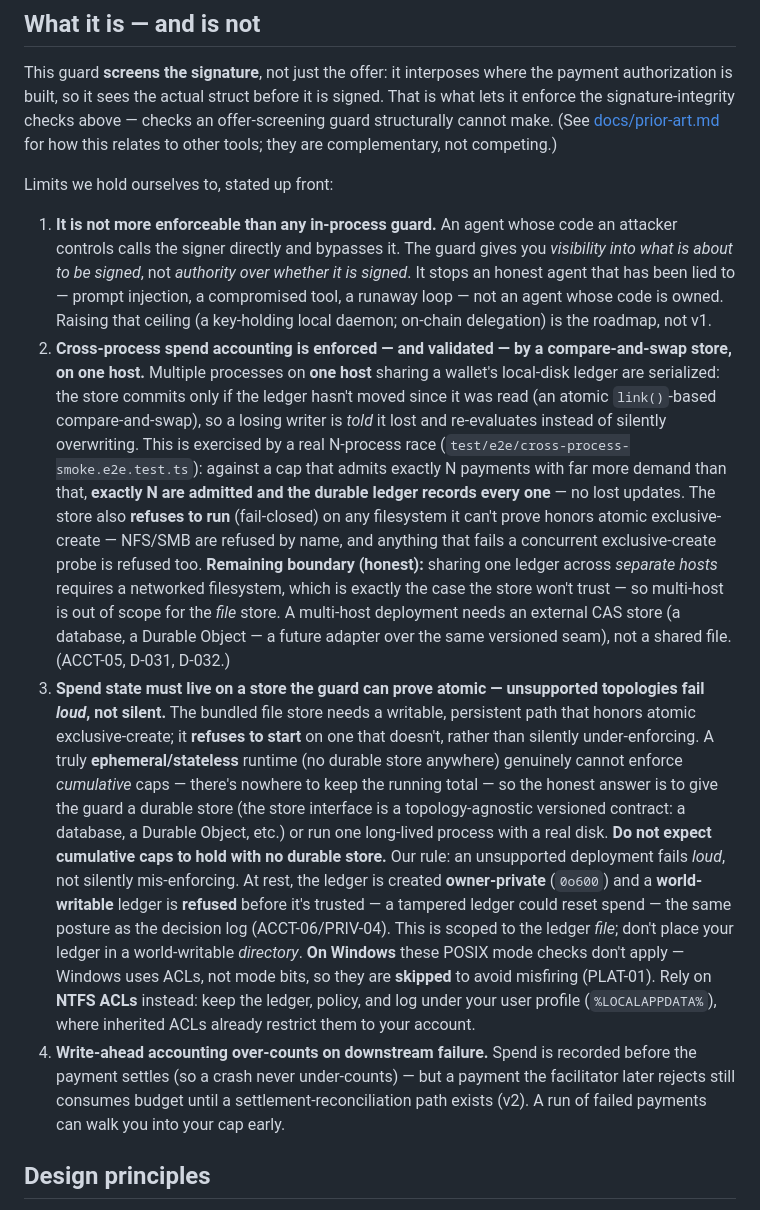
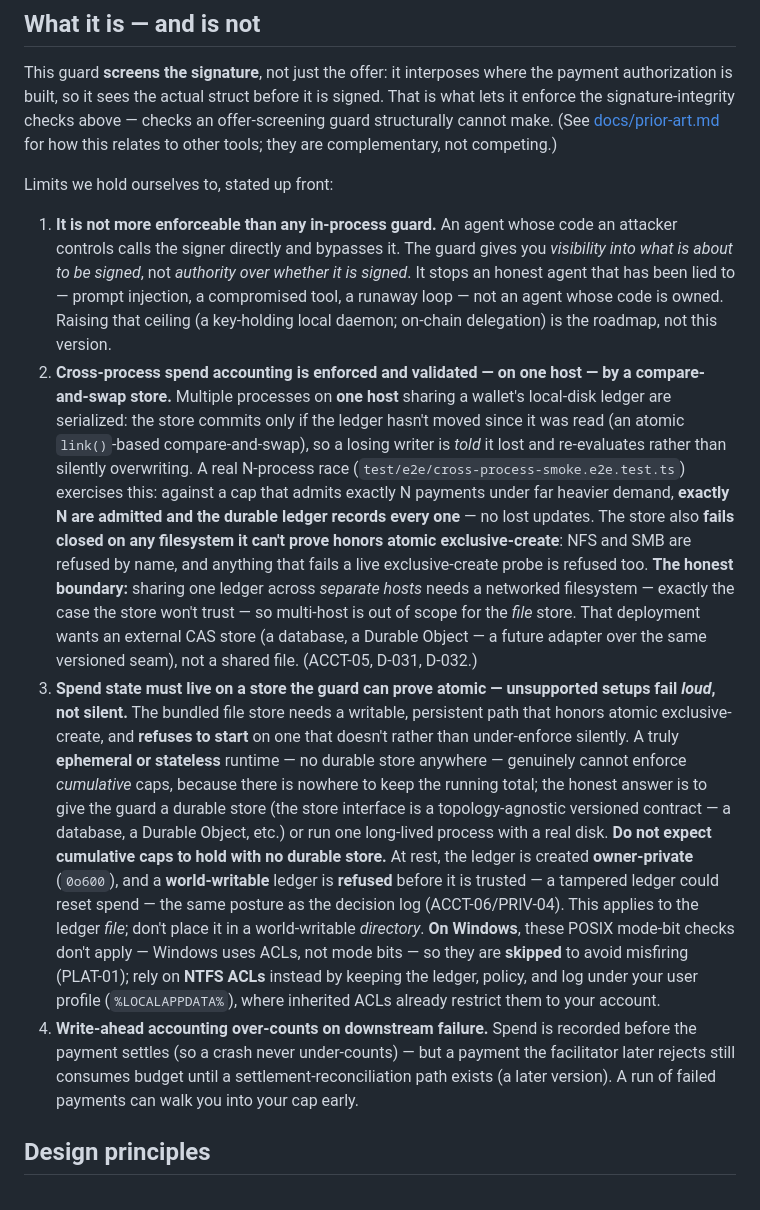
Before and after one commit to x402spendguard/x402-spendguard, a Markdown page: README.md, the part around one of its changes. Drawn GitHub-style.

```diff
--- a/README.md
+++ b/README.md
@@ -45,10 +49,10 @@ This guard **screens the signature**, not just the offer: it interposes where th
 
 Limits we hold ourselves to, stated up front:
 
-1. **It is not more enforceable than any in-process guard.** An agent whose code an attacker controls calls the signer directly and bypasses it. The guard gives you *visibility into what is about to be signed*, not *authority over whether it is signed*. It stops an honest agent that has been lied to — prompt injection, a compromised tool, a runaway loop — not an agent whose code is owned. Raising that ceiling (a key-holding local daemon; on-chain delegation) is the roadmap, not v1.
-2. **Cross-process spend accounting is enforced — and validated — by a compare-and-swap store, on one host.** Multiple processes on **one host** sharing a wallet's local-disk ledger are serialized: the store commits only if the ledger hasn't moved since it was read (an atomic `link()`-based compare-and-swap), so a losing writer is *told* it lost and re-evaluates instead of silently overwriting. This is exercised by a real N-process race (`test/e2e/cross-process-smoke.e2e.test.ts`): against a cap that admits exactly N payments with far more demand than that, **exactly N are admitted and the durable ledger records every one** — no lost updates. The store also **refuses to run** (fail-closed) on any filesystem it can't prove honors atomic exclusive-create — NFS/SMB are refused by name, and anything that fails a concurrent exclusive-create probe is refused too. **Remaining boundary (honest):** sharing one ledger across *separate hosts* requires a networked filesystem, which is exactly the case the store won't trust — so multi-host is out of scope for the *file* store. A multi-host deployment needs an external CAS store (a database, a Durable Object — a future adapter over the same versioned seam), not a shared file. (ACCT-05, D-031, D-032.)
-3. **Spend state must live on a store the guard can prove atomic — unsupported topologies fail *loud*, not silent.** The bundled file store needs a writable, persistent path that honors atomic exclusive-create; it **refuses to start** on one that doesn't, rather than silently under-enforcing. A truly **ephemeral/stateless** runtime (no durable store anywhere) genuinely cannot enforce *cumulative* caps — there's nowhere to keep the running total — so the honest answer is to give the guard a durable store (the store interface is a topology-agnostic versioned contract: a database, a Durable Object, etc.) or run one long-lived process with a real disk. **Do not expect cumulative caps to hold with no durable store.** Our rule: an unsupported deployment fails *loud*, not silently mis-enforcing. At rest, the ledger is created **owner-private** (`0o600`) and a **world-writable** ledger is **refused** before it's trusted — a tampered ledger could reset spend — the same posture as the decision log (ACCT-06/PRIV-04). This is scoped to the ledger *file*; don't place your ledger in a world-writable *directory*. **On Windows** these POSIX mode checks don't apply — Windows uses ACLs, not mode bits, so they are **skipped** to avoid misfiring (PLAT-01). Rely on **NTFS ACLs** instead: keep the ledger, policy, and log under your user profile (`%LOCALAPPDATA%`), where inherited ACLs already restrict them to your account.
-4. **Write-ahead accounting over-counts on downstream failure.** Spend is recorded before the payment settles (so a crash never under-counts) — but a payment the facilitator later rejects still consumes budget until a settlement-reconciliation path exists (v2). A run of failed payments can walk you into your cap early.
+1. **It is not more enforceable than any in-process guard.** An agent whose code an attacker controls calls the signer directly and bypasses it. The guard gives you *visibility into what is about to be signed*, not *authority over whether it is signed*. It stops an honest agent that has been lied to — prompt injection, a compromised tool, a runaway loop — not an agent whose code is owned. Raising that ceiling (a key-holding local daemon; on-chain delegation) is the roadmap, not this version.
+2. **Cross-process spend accounting is enforced and validated — on one host — by a compare-and-swap store.** Multiple processes on **one host** sharing a wallet's local-disk ledger are serialized: the store commits only if the ledger hasn't moved since it was read (an atomic `link()`-based compare-and-swap), so a losing writer is *told* it lost and re-evaluates rather than silently overwriting. A real N-process race (`test/e2e/cross-process-smoke.e2e.test.ts`) exercises this: against a cap that admits exactly N payments under far heavier demand, **exactly N are admitted and the durable ledger records every one** — no lost updates. The store also **fails closed on any filesystem it can't prove honors atomic exclusive-create**: NFS and SMB are refused by name, and anything that fails a live exclusive-create probe is refused too. **The honest boundary:** sharing one ledger across *separate hosts* needs a networked filesystem — exactly the case the store won't trust — so multi-host is out of scope for the *file* store. That deployment wants an external CAS store (a database, a Durable Object — a future adapter over the same versioned seam), not a shared file. (ACCT-05, D-031, D-032.)
+3. **Spend state must live on a store the guard can prove atomic — unsupported setups fail *loud*, not silent.** The bundled file store needs a writable, persistent path that honors atomic exclusive-create, and **refuses to start** on one that doesn't rather than under-enforce silently. A truly **ephemeral or stateless** runtime — no durable store anywhere — genuinely cannot enforce *cumulative* caps, because there is nowhere to keep the running total; the honest answer is to give the guard a durable store (the store interface is a topology-agnostic versioned contract — a database, a Durable Object, etc.) or run one long-lived process with a real disk. **Do not expect cumulative caps to hold with no durable store.** At rest, the ledger is created **owner-private** (`0o600`), and a **world-writable** ledger is **refused** before it is trusted — a tampered ledger could reset spend — the same posture as the decision log (ACCT-06/PRIV-04). This applies to the ledger *file*; don't place it in a world-writable *directory*. **On Windows**, these POSIX mode-bit checks don't apply — Windows uses ACLs, not mode bits — so they are **skipped** to avoid misfiring (PLAT-01); rely on **NTFS ACLs** instead by keeping the ledger, policy, and log under your user profile (`%LOCALAPPDATA%`), where inherited ACLs already restrict them to your account.
+4. **Write-ahead accounting over-counts on downstream failure.** Spend is recorded before the payment settles (so a crash never under-counts) — but a payment the facilitator later rejects still consumes budget until a settlement-reconciliation path exists (a later version). A run of failed payments can walk you into your cap early.
 
 ## Design principles
 
```
Also changed, not shown: other parts of README.md (+32 -24 lines).
